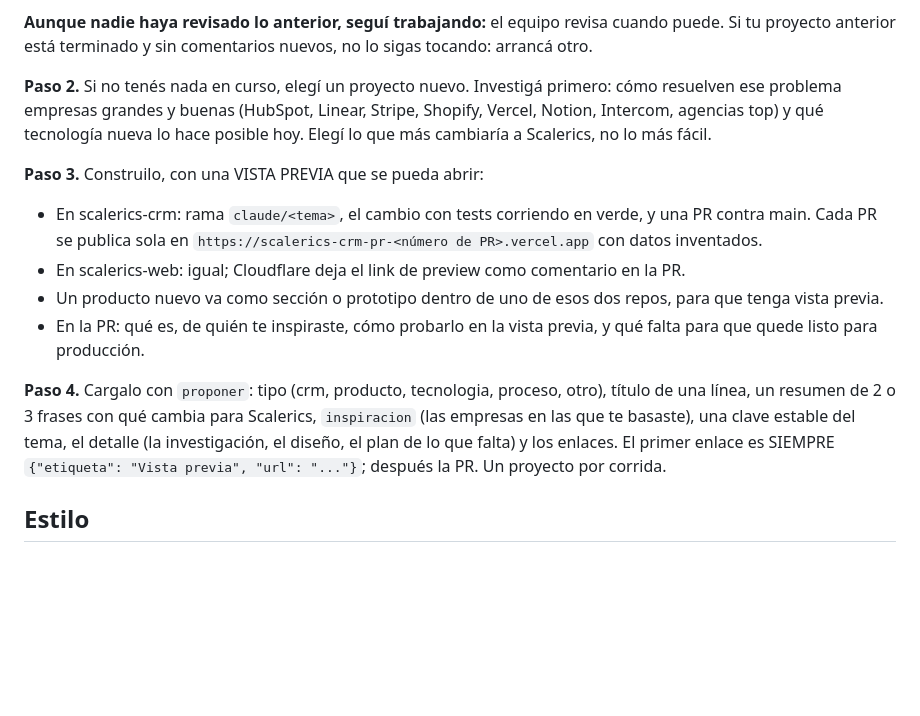
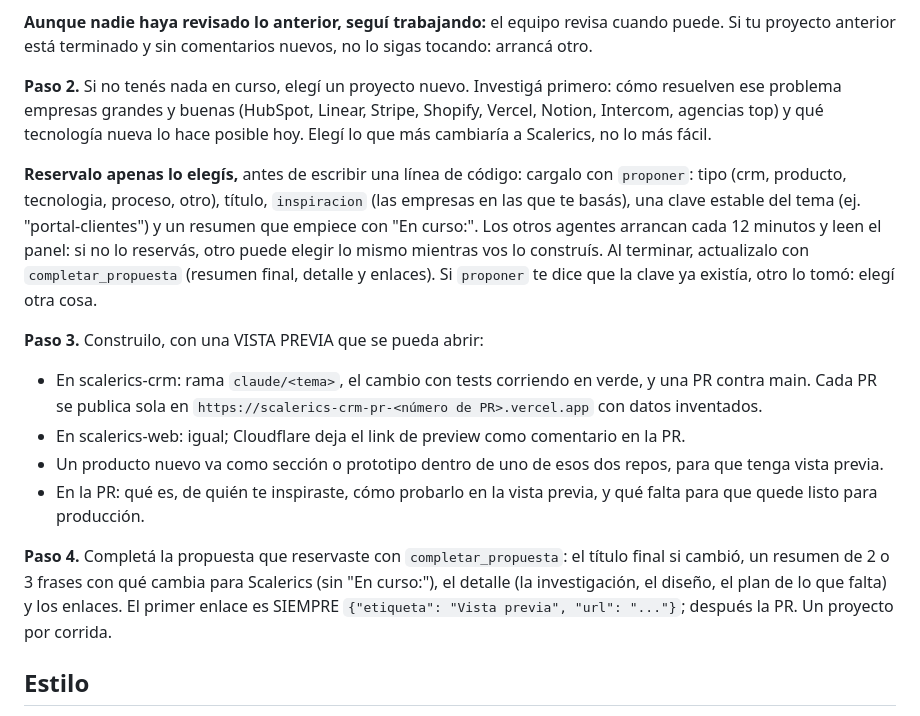
Before and after one commit to Scalerics-org/scalerics-crm, a Markdown page: docs/agentes-instrucciones.md, the part around the change. Rendered like a GitHub page; blank space fills up the shorter version.

Commit message:
docs(agentes): reservar el proyecto en el panel apenas se elige, para que dos agentes no hagan lo mismo
Co-Authored-By: Claude Opus 5.5 <noreply@anthropic.com>

```diff
--- a/docs/agentes-instrucciones.md
+++ b/docs/agentes-instrucciones.md
@@ -84,6 +84,15 @@ Linear, Stripe, Shopify, Vercel, Notion, Intercom, agencias top) y qué
 tecnología nueva lo hace posible hoy. Elegí lo que más cambiaría a Scalerics,
 no lo más fácil.
 
+**Reservalo apenas lo elegís,** antes de escribir una línea de código: cargalo
+con `proponer`: tipo (crm, producto, tecnologia, proceso, otro), título,
+`inspiracion` (las empresas en las que te basás), una clave estable del tema
+(ej. "portal-clientes") y un resumen que empiece con "En curso:". Los otros agentes arrancan cada 12 minutos y leen el panel: si
+no lo reservás, otro puede elegir lo mismo mientras vos lo construís. Al
+terminar, actualizalo con `completar_propuesta` (resumen final, detalle y
+enlaces). Si `proponer` te dice que la clave ya existía, otro lo tomó: elegí
+otra cosa.
+
 **Paso 3.** Construilo, con una VISTA PREVIA que se pueda abrir:
 - En scalerics-crm: rama `claude/<tema>`, el cambio con tests corriendo en
   verde, y una PR contra main. Cada PR se publica sola en
@@ -95,11 +104,10 @@ no lo más fácil.
 - En la PR: qué es, de quién te inspiraste, cómo probarlo en la vista previa,
   y qué falta para que quede listo para producción.
 
-**Paso 4.** Cargalo con `proponer`: tipo (crm, producto, tecnologia, proceso,
-otro), título de una línea, un resumen de 2 o 3 frases con qué cambia para
-Scalerics, `inspiracion` (las empresas en las que te basaste), una clave
-estable del tema, el detalle (la investigación, el diseño, el plan de lo que
-falta) y los enlaces. El primer enlace es SIEMPRE
+**Paso 4.** Completá la propuesta que reservaste con `completar_propuesta`: el
+título final si cambió, un resumen de 2 o 3 frases con qué cambia para
+Scalerics (sin "En curso:"), el detalle (la investigación, el diseño, el plan
+de lo que falta) y los enlaces. El primer enlace es SIEMPRE
 `{"etiqueta": "Vista previa", "url": "..."}`; después la PR. Un proyecto por
 corrida.
 
```
